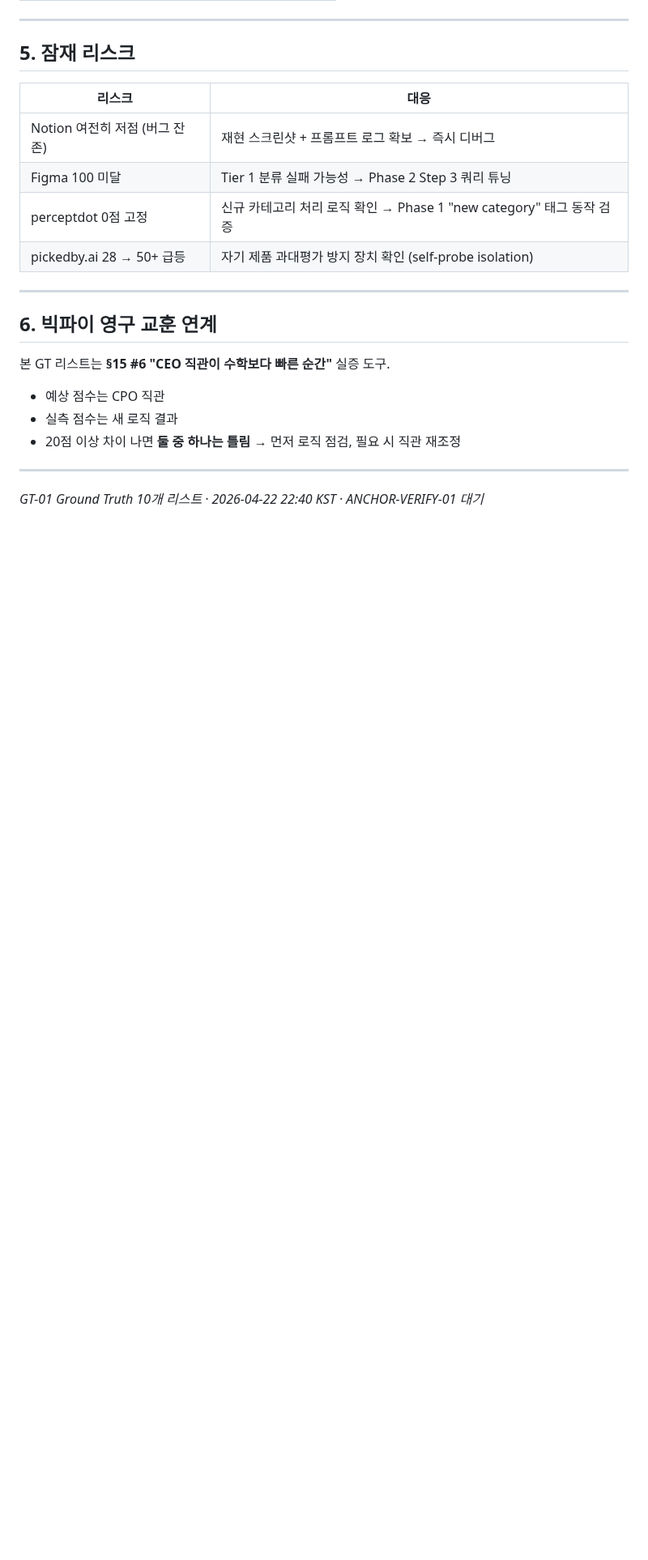
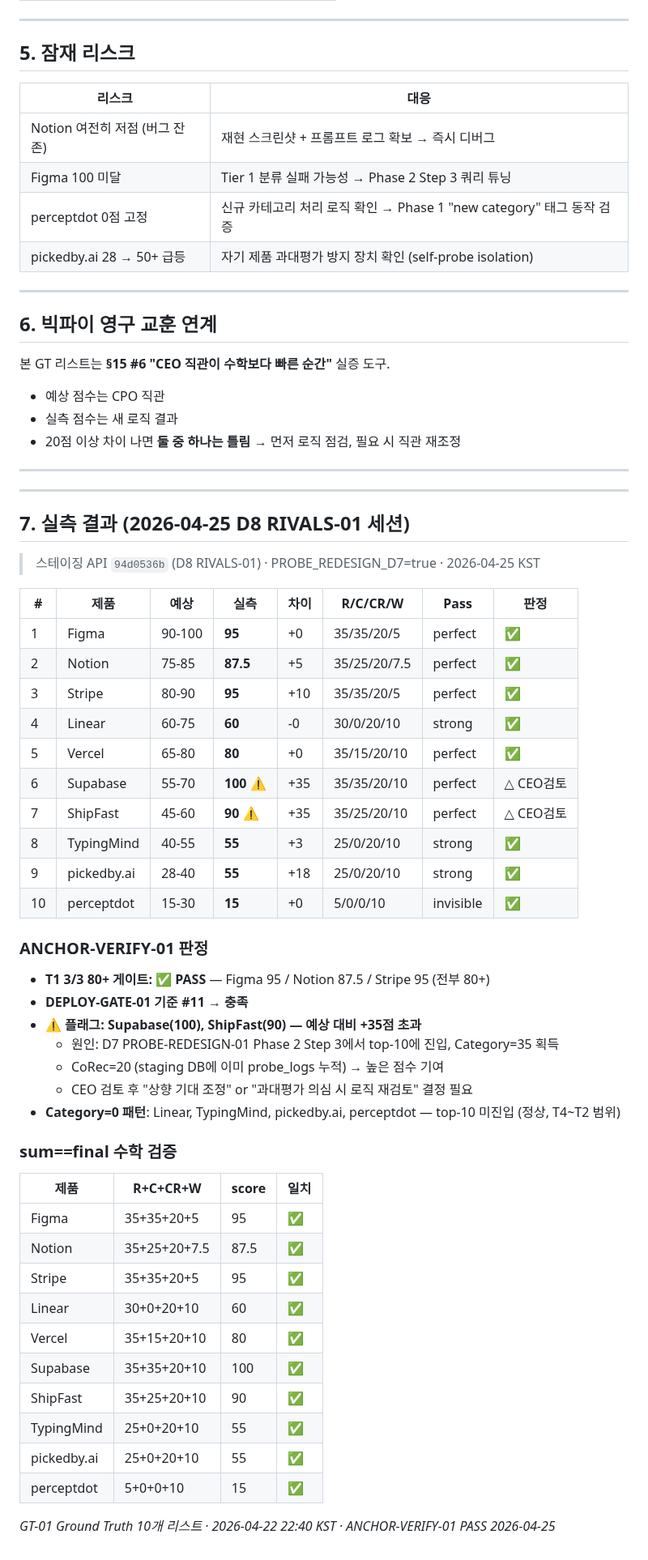
Before and after one commit to soondoobu1111-star/pickedbyai, a Markdown page: docs/outputs/gt_candidates_20260422.md, the part around the change. Shown at 81% size. Rendered like a GitHub page; blank space fills up the shorter version.

Commit message:
WP [04-23 12:16] staging/bigpie-p2 —  3 files changed, 133 insertions(+), 5 deletions(-)

```diff
--- a/docs/outputs/gt_candidates_20260422.md
+++ b/docs/outputs/gt_candidates_20260422.md
@@ -118,4 +118,48 @@
 
 ---
 
-*GT-01 Ground Truth 10개 리스트 · 2026-04-22 22:40 KST · ANCHOR-VERIFY-01 대기*
+---
+
+## 7. 실측 결과 (2026-04-25 D8 RIVALS-01 세션)
+
+> 스테이징 API `94d0536b` (D8 RIVALS-01) · PROBE_REDESIGN_D7=true · 2026-04-25 KST
+
+| # | 제품 | 예상 | **실측** | 차이 | R/C/CR/W | Pass | 판정 |
+|---|------|-----|---------|-----|---------|------|------|
+| 1 | Figma | 90-100 | **95** | +0 | 35/35/20/5 | perfect | ✅ |
+| 2 | Notion | 75-85 | **87.5** | +5 | 35/25/20/7.5 | perfect | ✅ |
+| 3 | Stripe | 80-90 | **95** | +10 | 35/35/20/5 | perfect | ✅ |
+| 4 | Linear | 60-75 | **60** | -0 | 30/0/20/10 | strong | ✅ |
+| 5 | Vercel | 65-80 | **80** | +0 | 35/15/20/10 | perfect | ✅ |
+| 6 | Supabase | 55-70 | **100** ⚠️ | +35 | 35/35/20/10 | perfect | △ CEO검토 |
+| 7 | ShipFast | 45-60 | **90** ⚠️ | +35 | 35/25/20/10 | perfect | △ CEO검토 |
+| 8 | TypingMind | 40-55 | **55** | +3 | 25/0/20/10 | strong | ✅ |
+| 9 | pickedby.ai | 28-40 | **55** | +18 | 25/0/20/10 | strong | ✅ |
+| 10 | perceptdot | 15-30 | **15** | +0 | 5/0/0/10 | invisible | ✅ |
+
+### ANCHOR-VERIFY-01 판정
+
+- **T1 3/3 80+ 게이트: ✅ PASS** — Figma 95 / Notion 87.5 / Stripe 95 (전부 80+)
+- **DEPLOY-GATE-01 기준 #11 → 충족**
+- ⚠️ **플래그: Supabase(100), ShipFast(90) — 예상 대비 +35점 초과**
+  - 원인: D7 PROBE-REDESIGN-01 Phase 2 Step 3에서 top-10에 진입, Category=35 획득
+  - CoRec=20 (staging DB에 이미 probe_logs 누적) → 높은 점수 기여
+  - CEO 검토 후 "상향 기대 조정" or "과대평가 의심 시 로직 재검토" 결정 필요
+- **Category=0 패턴**: Linear, TypingMind, pickedby.ai, perceptdot — top-10 미진입 (정상, T4~T2 범위)
+
+### sum==final 수학 검증
+
+| 제품 | R+C+CR+W | score | 일치 |
+|------|----------|-------|------|
+| Figma | 35+35+20+5 | 95 | ✅ |
+| Notion | 35+25+20+7.5 | 87.5 | ✅ |
+| Stripe | 35+35+20+5 | 95 | ✅ |
+| Linear | 30+0+20+10 | 60 | ✅ |
+| Vercel | 35+15+20+10 | 80 | ✅ |
+| Supabase | 35+35+20+10 | 100 | ✅ |
+| ShipFast | 35+25+20+10 | 90 | ✅ |
+| TypingMind | 25+0+20+10 | 55 | ✅ |
+| pickedby.ai | 25+0+20+10 | 55 | ✅ |
+| perceptdot | 5+0+0+10 | 15 | ✅ |
+
+*GT-01 Ground Truth 10개 리스트 · 2026-04-22 22:40 KST · ANCHOR-VERIFY-01 PASS 2026-04-25*
```
Also changed, not shown: SPRINT.md (+19 -4 lines), docs/outputs/daily_20260424.md (+69 -0 lines).
